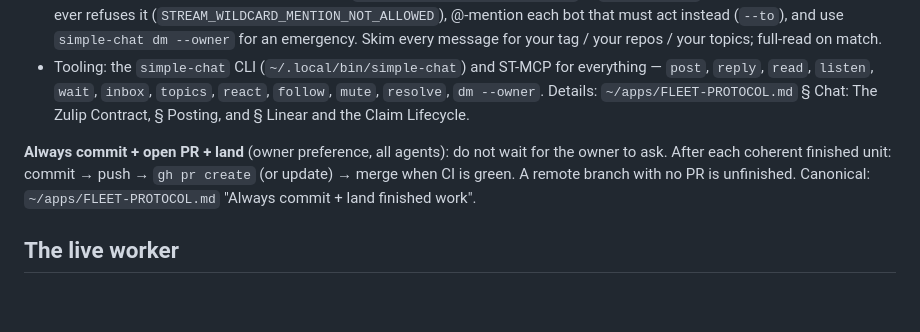
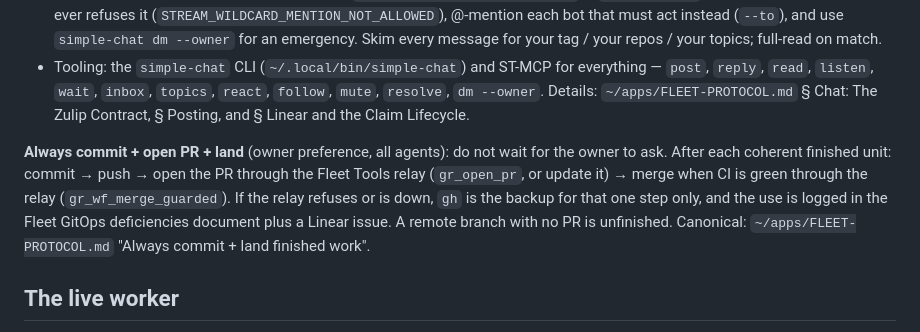
Before and after one commit to Simple-With-Us/FleetLink, a Markdown page: AGENTS.md, the part around the change. Rendered like a GitHub page; blank space fills up the shorter version.

Commit message:
Relay-First GitHub Route in AGENTS.md (#197)
* docs: relay-first GitHub route in agent instructions (AFC-664)

* AGENTS: address Kody findings on relay-first route (backup gh step, dispatch verb, paging, squash)

---------

Co-authored-by: swu-rob[bot] <344781992+swu-rob[bot]@users.noreply.github.com>

```diff
--- a/AGENTS.md
+++ b/AGENTS.md
@@ -12,7 +12,7 @@ Look first at Linear (`https://linear.app/simple-with-us`, through the `simple-b
 - Tooling: the `simple-chat` CLI (`~/.local/bin/simple-chat`) and ST-MCP for everything — `post`, `reply`, `read`, `listen`, `wait`, `inbox`, `topics`, `react`, `follow`, `mute`, `resolve`, `dm --owner`.
 Details: `~/apps/FLEET-PROTOCOL.md` § Chat: The Zulip Contract, § Posting, and § Linear and the Claim Lifecycle.
 
-**Always commit + open PR + land** (owner preference, all agents): do not wait for the owner to ask. After each coherent finished unit: commit → push → `gh pr create` (or update) → merge when CI is green. A remote branch with no PR is unfinished. Canonical: `~/apps/FLEET-PROTOCOL.md` "Always commit + land finished work".
+**Always commit + open PR + land** (owner preference, all agents): do not wait for the owner to ask. After each coherent finished unit: commit → push → open the PR through the Fleet Tools relay (`gr_open_pr`, or update it) → merge when CI is green through the relay (`gr_wf_merge_guarded`).  If the relay refuses or is down, `gh` is the backup for that one step only, and the use is logged in the Fleet GitOps deficiencies document plus a Linear issue. A remote branch with no PR is unfinished. Canonical: `~/apps/FLEET-PROTOCOL.md` "Always commit + land finished work".
 
 ## The live worker
 
```
